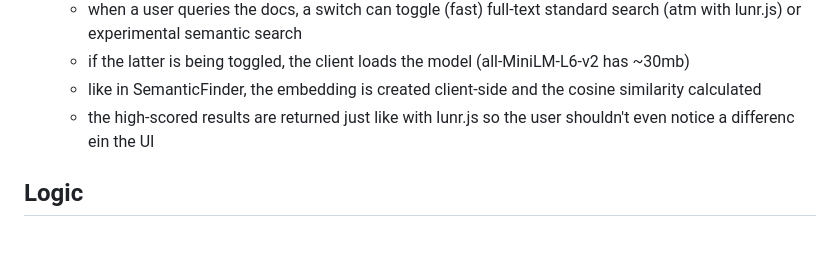
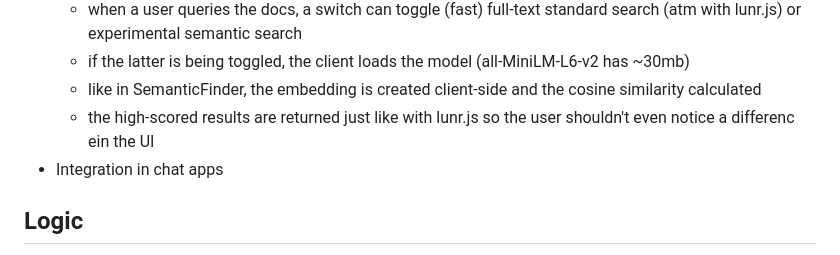
Before and after one commit to do-me/SemanticFinder, a Markdown page: README.md, the part around the change. GitHub-like rendering.

```diff
--- a/README.md
+++ b/README.md
@@ -45,6 +45,7 @@ You can customize everything!
     - if the latter is being toggled, the client loads the model (all-MiniLM-L6-v2 has ~30mb)
     - like in SemanticFinder, the embedding is created client-side and the cosine similarity calculated
     - the high-scored results are returned just like with lunr.js so the user shouldn't even notice a differenc ein the UI
+- Integration in chat apps
 
 ## Logic
 
```
